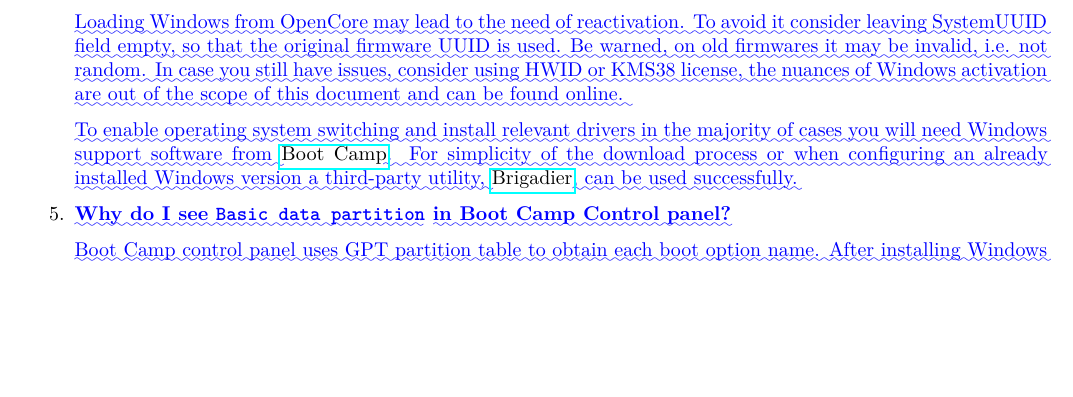
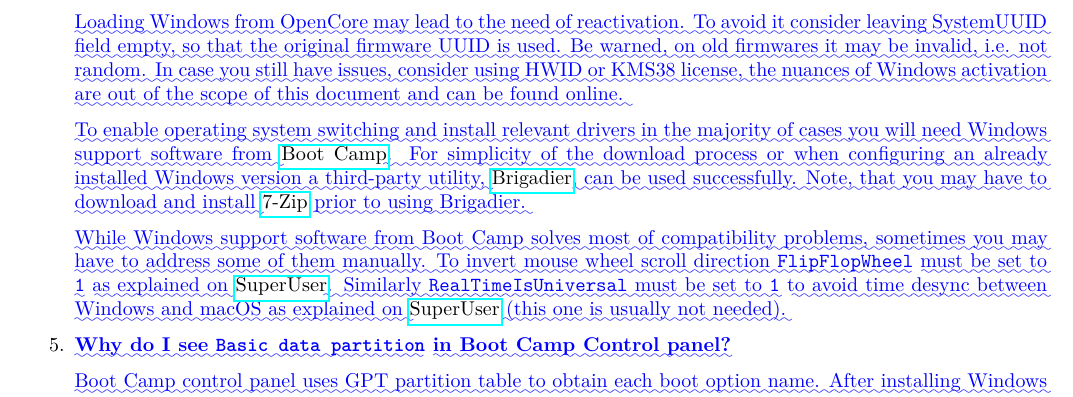
Before and after one commit to acidanthera/OpenCorePkg, a LaTeX document (Docs/Differences/Differences.tex): part of page 35 of 36, cut so that both start at the same text, the shorter picture padded with empty space. Compiled offline with pdfLaTeX.

Commit message:
Docs: Add more bootcamp notes

```diff
--- a/Docs/Differences/Differences.tex
+++ b/Docs/Differences/Differences.tex
@@ -3305,6 +3305,16 @@
   }\href{https://support.apple.com/boot-camp}{Boot Camp}\DIFadd{. For simplicity of the download
   process or when configuring an already installed Windows version a third-party utility,
   }\href{https://github.com/timsutton/brigadier}{Brigadier}\DIFadd{, can be used successfully.
+  Note, that you may have to download and install }\href{https://www.7-zip.org}{7-Zip}
+  \DIFadd{prior to using Brigadier.
+}
+
+  \DIFadd{While Windows support software from Boot Camp solves most of compatibility problems,
+  sometimes you may have to address some of them manually. To invert mouse wheel scroll
+  direction }\texttt{\DIFadd{FlipFlopWheel}} \DIFadd{must be set to }\texttt{\DIFadd{1}} \DIFadd{as explained on
+  }\href{https://superuser.com/a/364353}{SuperUser}\DIFadd{. Similarly }\texttt{\DIFadd{RealTimeIsUniversal}}
+  \DIFadd{must be set to }\texttt{\DIFadd{1}} \DIFadd{to avoid time desync between Windows and macOS as explained
+  on }\href{https://superuser.com/q/494432}{SuperUser} \DIFadd{(this one is usually not needed).
 }
 
 \item
```
Also changed, not shown: Docs/Configuration.tex (+9 -0 lines), Docs/Configuration.pdf, Docs/Differences/Differences.pdf, Docs/Differences/Differences.tex (2 more changed lines).
